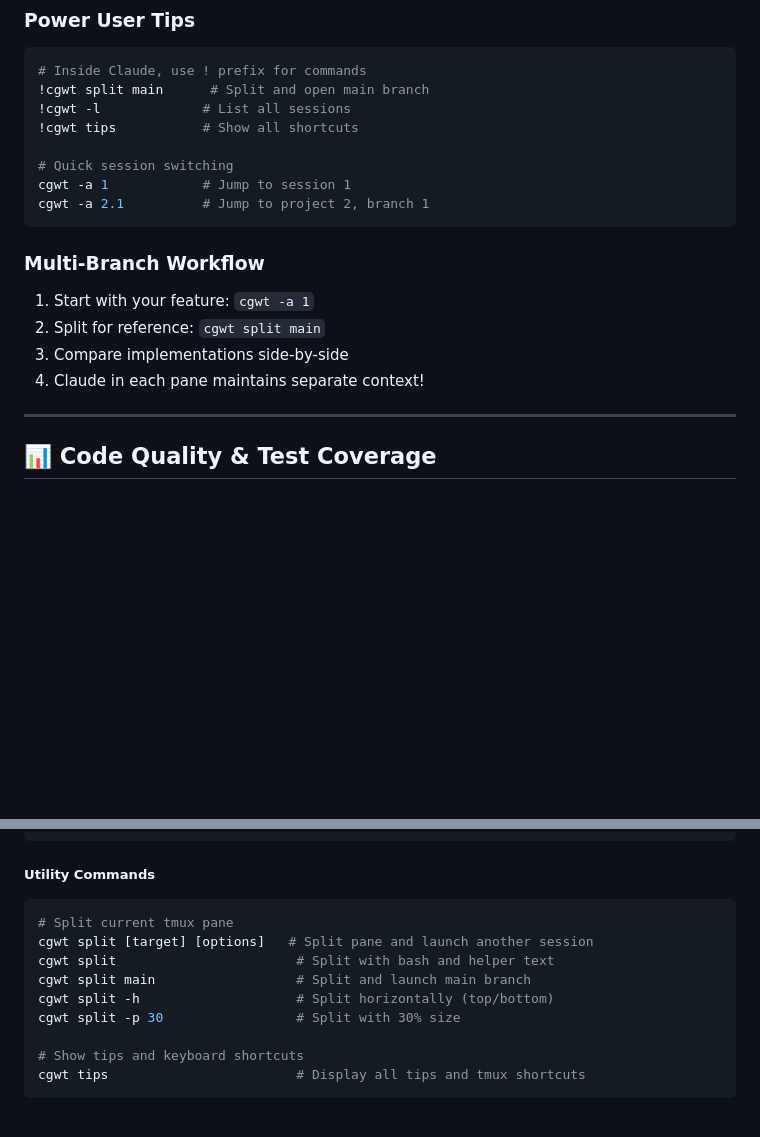
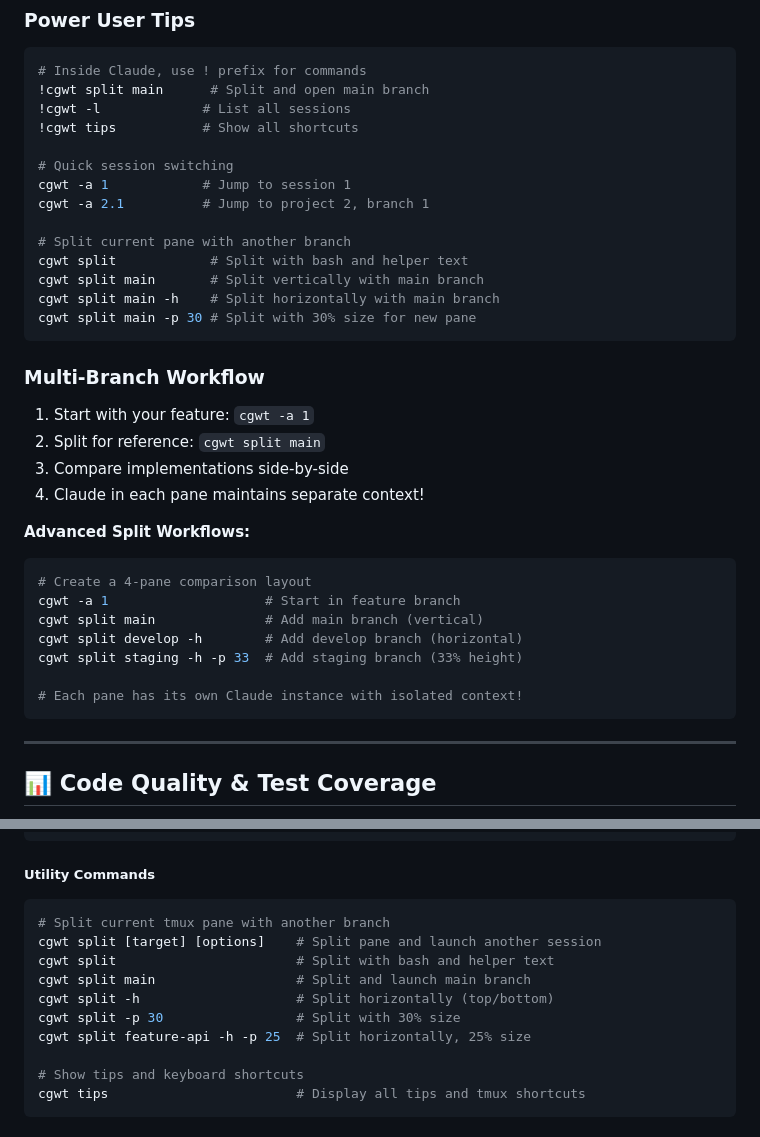
Before and after one commit to nazq/claude_gwt, a Markdown page: README.md, 2 parts joined by grey strips. Rendered like a GitHub page; blank space fills up the shorter version.

Commit message:
docs: update README with tmux pane splitting functionality
- Add comprehensive documentation for cgwt split command
- Include examples for vertical/horizontal splits with size control
- Document advanced multi-pane workflow scenarios
- Enhance power user tips section with split commands
- Improve utility commands section with detailed split options

````diff
--- a/README.md
+++ b/README.md
@@ -191,6 +191,12 @@ After starting a cgwt session, use these shortcuts for lightning-fast workflow:
 # Quick session switching
 cgwt -a 1            # Jump to session 1
 cgwt -a 2.1          # Jump to project 2, branch 1
+
+# Split current pane with another branch
+cgwt split            # Split with bash and helper text
+cgwt split main       # Split vertically with main branch
+cgwt split main -h    # Split horizontally with main branch
+cgwt split main -p 30 # Split with 30% size for new pane
 ```
 
 ### Multi-Branch Workflow
@@ -199,6 +205,17 @@ cgwt -a 2.1          # Jump to project 2, branch 1
 2. Split for reference: `cgwt split main`
 3. Compare implementations side-by-side
 4. Claude in each pane maintains separate context!
+
+**Advanced Split Workflows:**
+```bash
+# Create a 4-pane comparison layout
+cgwt -a 1                    # Start in feature branch
+cgwt split main              # Add main branch (vertical)
+cgwt split develop -h        # Add develop branch (horizontal)
+cgwt split staging -h -p 33  # Add staging branch (33% height)
+
+# Each pane has its own Claude instance with isolated context!
+```
 
 ---
 
@@ -472,12 +489,13 @@ Options:
 ##### Utility Commands
 
 ```bash
-# Split current tmux pane
-cgwt split [target] [options]   # Split pane and launch another session
+# Split current tmux pane with another branch
+cgwt split [target] [options]    # Split pane and launch another session
 cgwt split                       # Split with bash and helper text
 cgwt split main                  # Split and launch main branch
 cgwt split -h                    # Split horizontally (top/bottom)
 cgwt split -p 30                 # Split with 30% size
+cgwt split feature-api -h -p 25  # Split horizontally, 25% size
 
 # Show tips and keyboard shortcuts
 cgwt tips                        # Display all tips and tmux shortcuts
````
